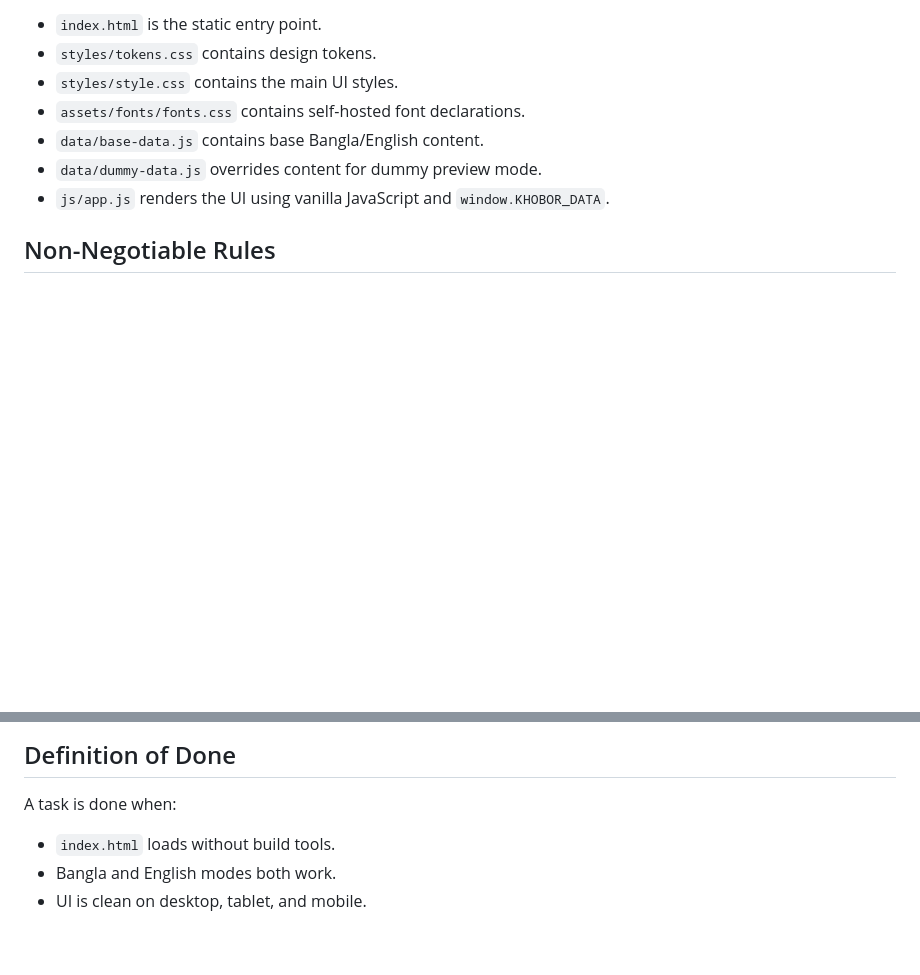
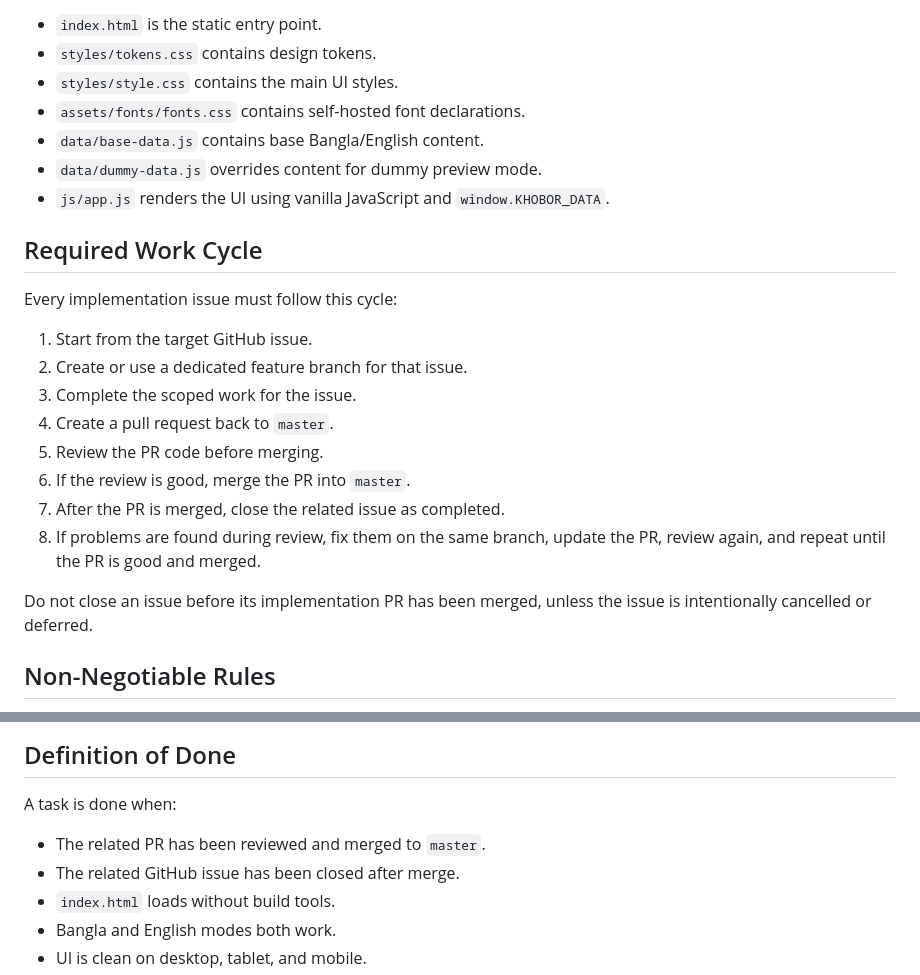
Before and after one commit to shudhuiami/newspaper, a Markdown page: AGENTS.md, 2 parts joined by grey strips. Drawn GitHub-style; blank space fills up the shorter version.

Commit message:
Update agent workflow rules

```diff
--- a/AGENTS.md
+++ b/AGENTS.md
@@ -11,6 +11,20 @@ This repository is a static Bangla-first newspaper/news portal UI prototype. The
 - `data/base-data.js` contains base Bangla/English content.
 - `data/dummy-data.js` overrides content for dummy preview mode.
 - `js/app.js` renders the UI using vanilla JavaScript and `window.KHOBOR_DATA`.
+
+## Required Work Cycle
+Every implementation issue must follow this cycle:
+
+1. Start from the target GitHub issue.
+2. Create or use a dedicated feature branch for that issue.
+3. Complete the scoped work for the issue.
+4. Create a pull request back to `master`.
+5. Review the PR code before merging.
+6. If the review is good, merge the PR into `master`.
+7. After the PR is merged, close the related issue as completed.
+8. If problems are found during review, fix them on the same branch, update the PR, review again, and repeat until the PR is good and merged.
+
+Do not close an issue before its implementation PR has been merged, unless the issue is intentionally cancelled or deferred.
 
 ## Non-Negotiable Rules
 1. Keep the project static and runnable by opening `index.html`.
@@ -93,6 +107,8 @@ Ensure there is no horizontal overflow, broken card grid, unreadable Bangla head
 
 ## Definition of Done
 A task is done when:
+- The related PR has been reviewed and merged to `master`.
+- The related GitHub issue has been closed after merge.
 - `index.html` loads without build tools.
 - Bangla and English modes both work.
 - UI is clean on desktop, tablet, and mobile.
```
